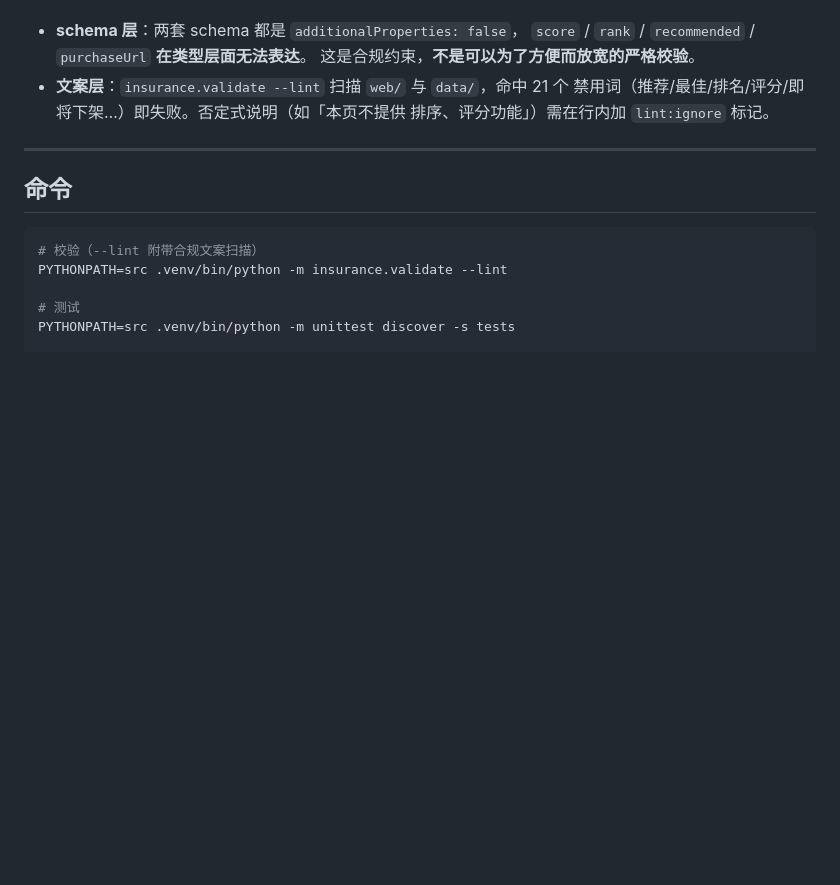
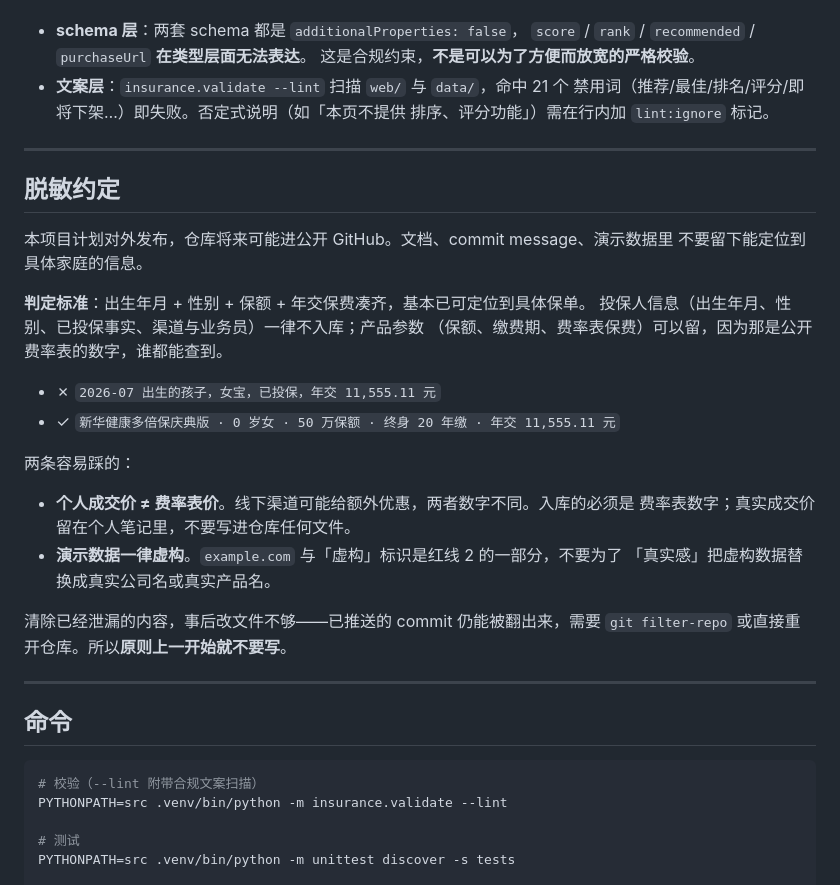
Before and after one commit to awuawuheiyohei/35-insurance, a Markdown page: AGENTS.md, the part around the change. Drawn GitHub-style; blank space fills up the shorter version.

Commit message:
docs: AGENTS.md 增加脱敏约定
仓库计划对外发布，将来可能进公开 GitHub。在此之前把"什么不能写"
固化成约定，避免依赖自觉：

- 判定标准：出生年月 + 性别 + 保额 + 年交保费凑齐，基本可定位到具体保单
- 投保人信息（出生年月、性别、已投保事实、渠道与业务员）一律不入库；
  产品参数（保额、缴费期、费率表保费）可以留——那是公开费率表的数字
- 个人成交价 ≠ 费率表价。线下渠道可能给额外优惠，两者数字不同，
  入库的必须是费率表数字，真实成交价留在个人笔记里
- 演示数据一律虚构，example.com 与"虚构"标识是红线 2 的延伸，
  不要为了"真实感"替换成真实公司名或真实产品名
- 已推送 commit 事后改文件不够，仍能被翻出来，需要 git filter-repo
  或重开仓库。所以原则上一开始就不要写

仅文档改动，未触碰 schema / data / web 文案。
验证：insurance.validate --lint 通过；49 项测试通过。

````diff
--- a/AGENTS.md
+++ b/AGENTS.md
@@ -60,6 +60,30 @@ PYTHONPATH=src .venv/bin/python scripts/demo_data.py --clean
 
 ---
 
+## 脱敏约定
+
+本项目计划对外发布，仓库将来可能进公开 GitHub。文档、commit message、演示数据里
+不要留下能定位到具体家庭的信息。
+
+**判定标准**：出生年月 + 性别 + 保额 + 年交保费凑齐，基本已可定位到具体保单。
+投保人信息（出生年月、性别、已投保事实、渠道与业务员）一律不入库；产品参数
+（保额、缴费期、费率表保费）可以留，因为那是公开费率表的数字，谁都能查到。
+
+- ✗ `2026-07 出生的孩子，女宝，已投保，年交 11,555.11 元`
+- ✓ `新华健康多倍保庆典版 · 0 岁女 · 50 万保额 · 终身 20 年缴 · 年交 11,555.11 元`
+
+两条容易踩的：
+
+- **个人成交价 ≠ 费率表价**。线下渠道可能给额外优惠，两者数字不同。入库的必须是
+  费率表数字；真实成交价留在个人笔记里，不要写进仓库任何文件。
+- **演示数据一律虚构**。`example.com` 与「虚构」标识是红线 2 的一部分，不要为了
+  「真实感」把虚构数据替换成真实公司名或真实产品名。
+
+清除已经泄漏的内容，事后改文件不够——已推送的 commit 仍能被翻出来，需要
+`git filter-repo` 或直接重开仓库。所以**原则上一开始就不要写**。
+
+---
+
 ## 命令
 
 ```bash
````
